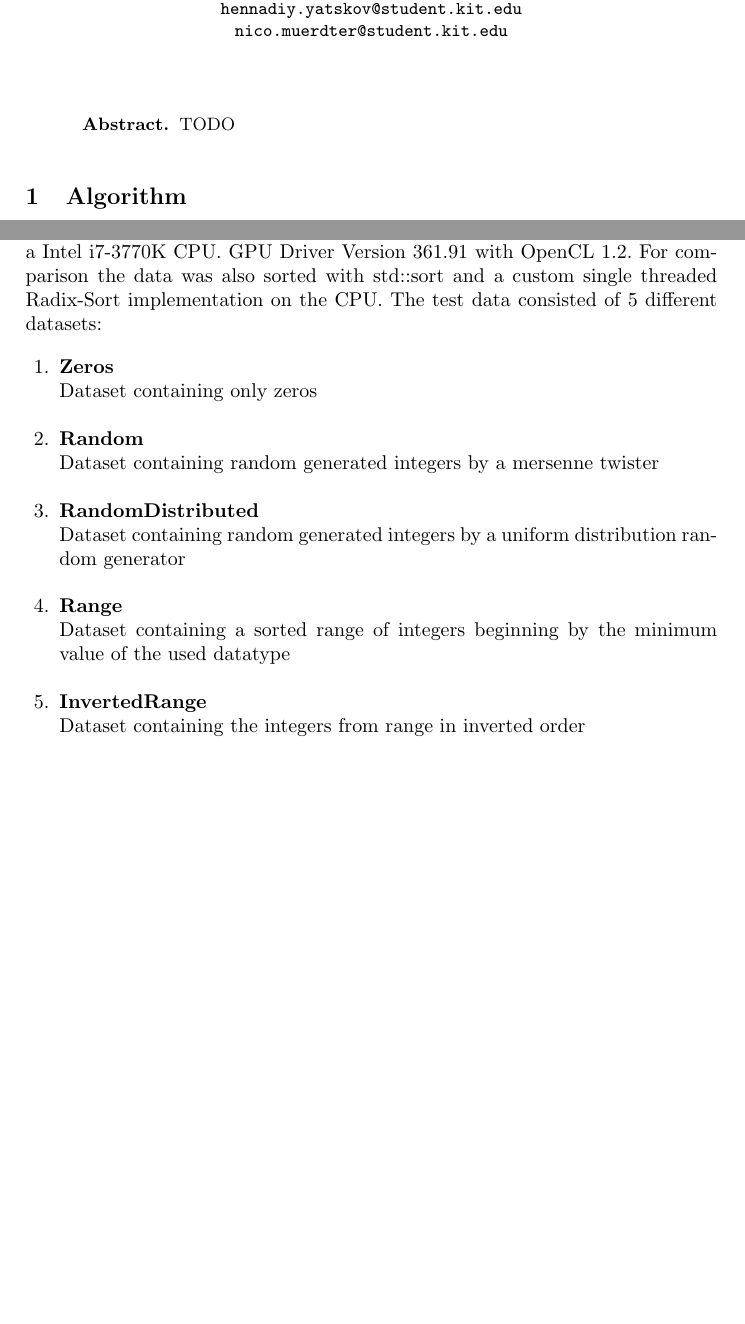
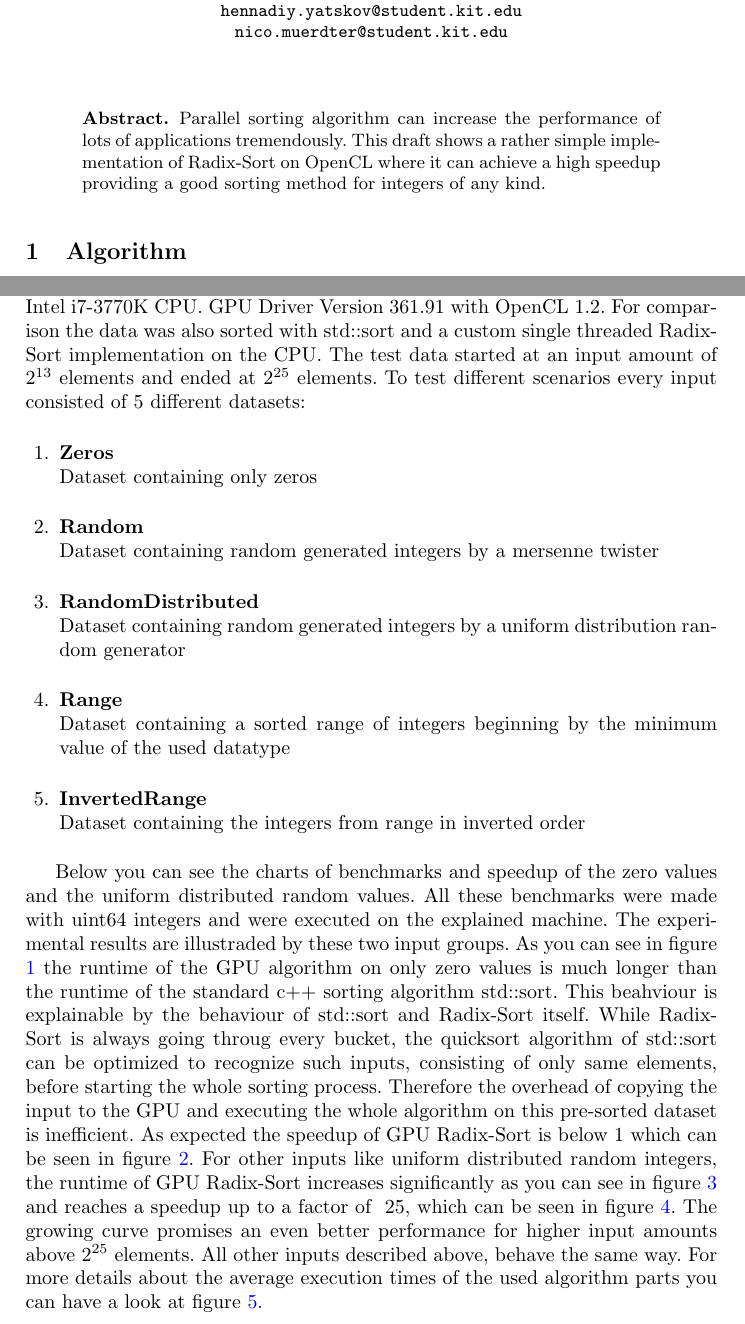
Before and after one commit to gyatskov/radix-sort, a LaTeX paper (doc/doc.tex): two parts of pages 1 and 4 of 7, joined at a grey line, cut so that both start at the same text, the shorter picture padded with empty space. Compiled offline with pdfLaTeX.

Commit message:
finalize the documentation

```diff
--- a/doc/doc.tex
+++ b/doc/doc.tex
@@ -53,7 +53,7 @@ Karlsruhe Institute of Technology, Karlsruhe, Germany\\
 \maketitle
 
 \begin{abstract}
-TODO
+Parallel sorting algorithm can increase the performance of lots of applications tremendously. This draft shows a rather simple implementation of Radix-Sort on OpenCL where it can achieve a high speedup providing a good sorting method for integers of any kind.
 \end{abstract}
 
 % Final Submit TODO: remove this prior to FINAL submission
@@ -94,7 +94,7 @@ Another notable implementation detail is the usage of local memory and barriers
 
 \newpage
 \section{Experimental Results}
-All experimental benchmarks were made on a NVIDIA GeForce GTX 680 and a Intel i7-3770K CPU. GPU Driver Version 361.91 with OpenCL 1.2. For comparison the data was also sorted with std::sort and a custom single threaded Radix-Sort implementation on the CPU. The test data consisted of 5 different datasets:
+All experimental benchmarks were made on a NVIDIA GeForce GTX 680 and a Intel i7-3770K CPU. GPU Driver Version 361.91 with OpenCL 1.2. For comparison the data was also sorted with std::sort and a custom single threaded Radix-Sort implementation on the CPU. The test data started at an input amount of $2^{13}$ elements and ended at $2^{25}$ elements. To test different scenarios every input consisted  of 5 different datasets:
 
 \begin{enumerate}
   \item \textbf{Zeros}\\ Dataset containing only zeros
@@ -108,13 +108,7 @@ All experimental benchmarks were made on a NVIDIA GeForce GTX 680 and a Intel i7
   \item \textbf{InvertedRange}\\ Dataset containing the integers from range in inverted order
 \end{enumerate}
 
-% Your hardware.
-
-% What do you benchmark.
-
-% Running time~\ref{fi:runningtime:uniform} and speedup plots~\ref{fi:speedup:uniform} (for each generator, 64-bit integer and 32-bit floating point (not for  non-comparative integer sorting algorithms).
-
-% Interpretation.
+Below you can see the charts of benchmarks and speedup of the zero values and the uniform distributed random values. All these benchmarks were made with uint64 integers and were executed on the explained machine. The experimental results are illustraded by these two input groups. As you can see in figure \ref{fig:zero_bench} the runtime of the GPU algorithm on only zero values is much longer than the runtime of the standard c++ sorting algorithm std::sort. This beahviour is explainable by the behaviour of std::sort and Radix-Sort itself. While Radix-Sort is always going throug every bucket, the quicksort algorithm of std::sort can be optimized to recognize such inputs, consisting of only same elements, before starting the whole sorting process. Therefore the overhead of copying the input to the GPU and executing the whole algorithm on this pre-sorted dataset is inefficient. As expected the speedup of GPU Radix-Sort is below 1 which can be seen in figure \ref{fig:zero_speedup}. For other inputs like uniform distributed random integers, the runtime of GPU Radix-Sort increases significantly as you can see in figure \ref{fig:uniform_bench} and reaches a speedup up to a factor of ~25, which can be seen in figure \ref{fig:uniform_speedup}. The growing curve promises an even better performance for higher input amounts above $2^{25}$ elements. All other inputs described above, behave the same way. For more details about the average execution times of the used algorithm parts you can have a look at figure \ref{fig:components}.
 
 \begin{figure}
   \begin{center}
```
Also changed, not shown: doc/charts/uniform_speedup.png, doc/charts/zero_speedup.png, doc/doc.pdf, 1 other file.
